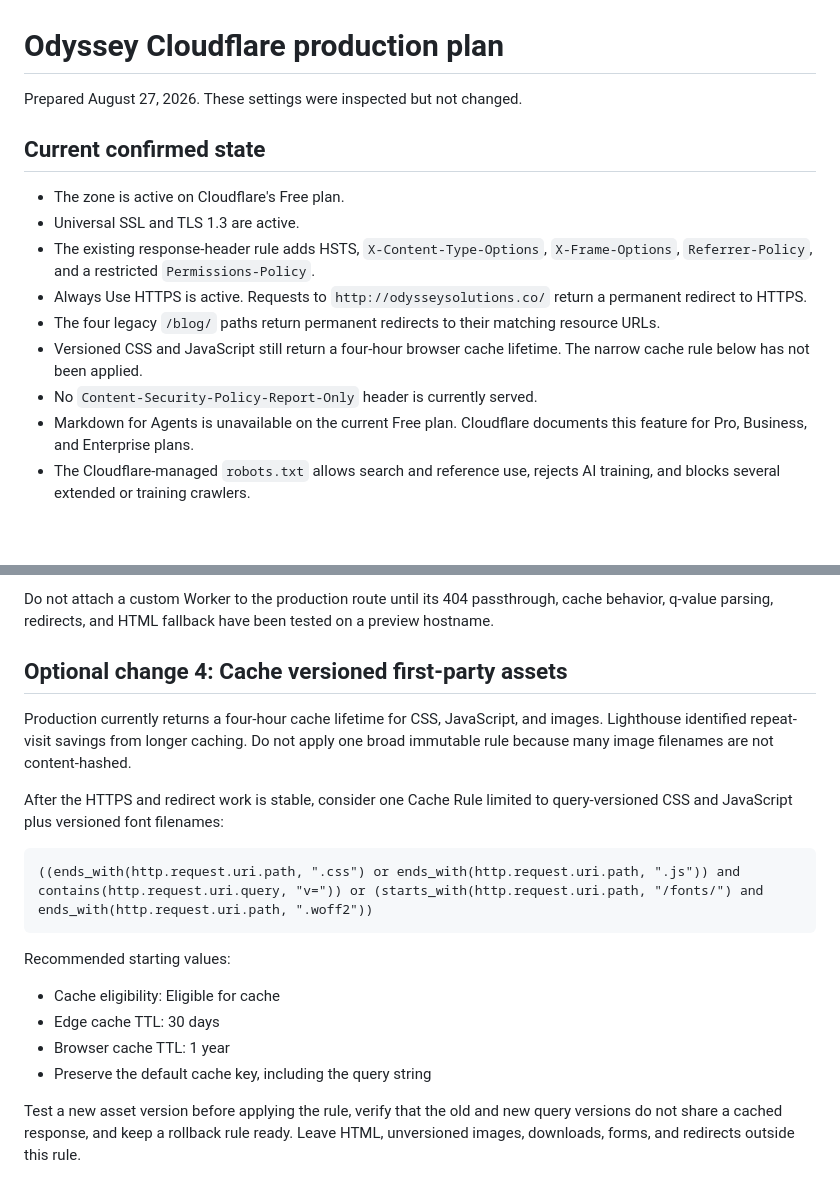
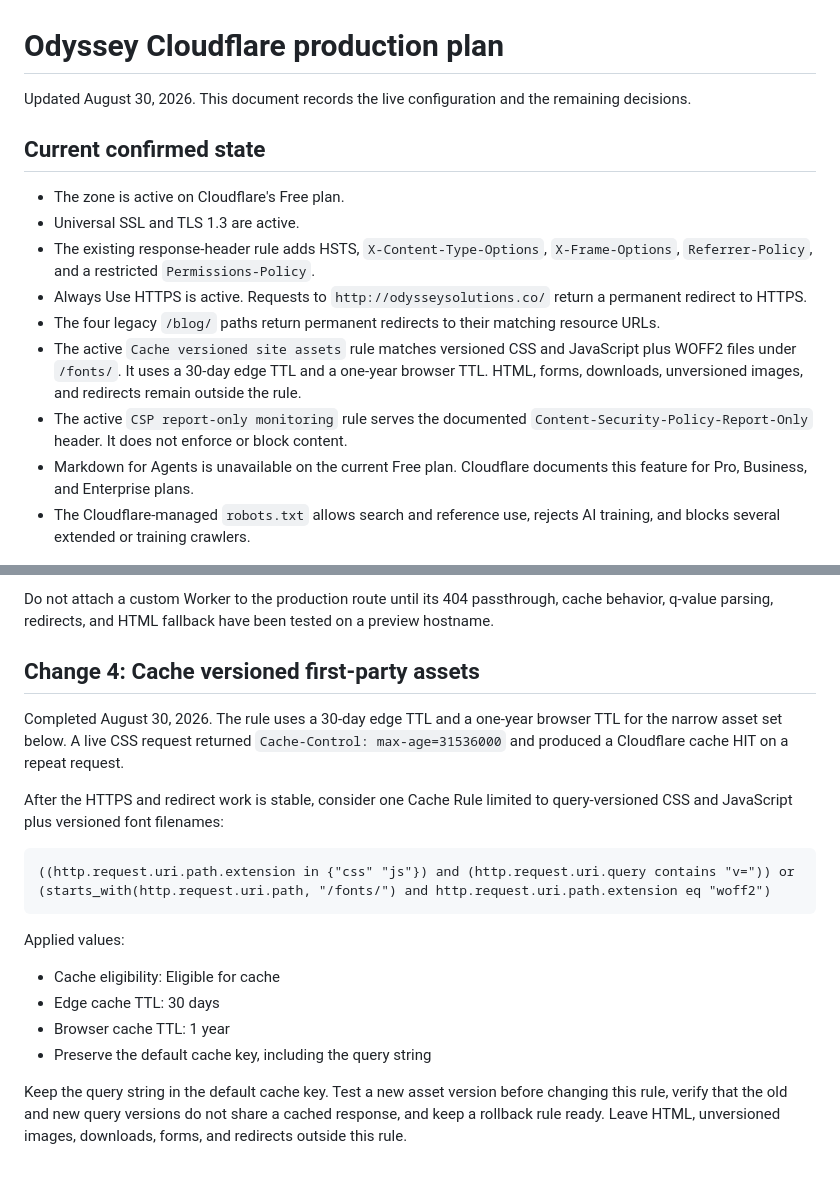
Before and after one commit to LeoDeleonIT/Odyssey-Solutions, a Markdown page: docs/cloudflare-production-plan.md, 2 parts joined by grey strips. Drawn GitHub-style; blank space fills up the shorter version.

Commit message:
Document live Cloudflare safeguards

````diff
--- a/docs/cloudflare-production-plan.md
+++ b/docs/cloudflare-production-plan.md
@@ -1,6 +1,6 @@
 # Odyssey Cloudflare production plan
 
-Prepared August 27, 2026. These settings were inspected but not changed.
+Updated August 30, 2026. This document records the live configuration and the remaining decisions.
 
 ## Current confirmed state
 
@@ -9,8 +9,8 @@ Prepared August 27, 2026. These settings were inspected but not changed.
 - The existing response-header rule adds HSTS, `X-Content-Type-Options`, `X-Frame-Options`, `Referrer-Policy`, and a restricted `Permissions-Policy`.
 - Always Use HTTPS is active. Requests to `http://odysseysolutions.co/` return a permanent redirect to HTTPS.
 - The four legacy `/blog/` paths return permanent redirects to their matching resource URLs.
-- Versioned CSS and JavaScript still return a four-hour browser cache lifetime. The narrow cache rule below has not been applied.
-- No `Content-Security-Policy-Report-Only` header is currently served.
+- The active `Cache versioned site assets` rule matches versioned CSS and JavaScript plus WOFF2 files under `/fonts/`. It uses a 30-day edge TTL and a one-year browser TTL. HTML, forms, downloads, unversioned images, and redirects remain outside the rule.
+- The active `CSP report-only monitoring` rule serves the documented `Content-Security-Policy-Report-Only` header. It does not enforce or block content.
 - Markdown for Agents is unavailable on the current Free plan. Cloudflare documents this feature for Pro, Business, and Enterprise plans.
 - The Cloudflare-managed `robots.txt` allows search and reference use, rejects AI training, and blocks several extended or training crawlers.
 
@@ -57,21 +57,21 @@ The Markdown response must use `Content-Type: text/markdown; charset=utf-8`. `Va
 
 Do not attach a custom Worker to the production route until its 404 passthrough, cache behavior, q-value parsing, redirects, and HTML fallback have been tested on a preview hostname.
 
-## Optional change 4: Cache versioned first-party assets
+## Change 4: Cache versioned first-party assets
 
-Production currently returns a four-hour cache lifetime for CSS, JavaScript, and images. Lighthouse identified repeat-visit savings from longer caching. Do not apply one broad immutable rule because many image filenames are not content-hashed.
+Completed August 30, 2026. The rule uses a 30-day edge TTL and a one-year browser TTL for the narrow asset set below. A live CSS request returned `Cache-Control: max-age=31536000` and produced a Cloudflare cache HIT on a repeat request.
 
 After the HTTPS and redirect work is stable, consider one Cache Rule limited to query-versioned CSS and JavaScript plus versioned font filenames:
 
 ```text
-((ends_with(http.request.uri.path, ".css") or ends_with(http.request.uri.path, ".js")) and contains(http.request.uri.query, "v=")) or (starts_with(http.request.uri.path, "/fonts/") and ends_with(http.request.uri.path, ".woff2"))
+((http.request.uri.path.extension in {"css" "js"}) and (http.request.uri.query contains "v=")) or (starts_with(http.request.uri.path, "/fonts/") and http.request.uri.path.extension eq "woff2")
 ```
 
-Recommended starting values:
+Applied values:
 
 - Cache eligibility: Eligible for cache
 - Edge cache TTL: 30 days
 - Browser cache TTL: 1 year
 - Preserve the default cache key, including the query string
 
-Test a new asset version before applying the rule, verify that the old and new query versions do not share a cached response, and keep a rollback rule ready. Leave HTML, unversioned images, downloads, forms, and redirects outside this rule.
+Keep the query string in the default cache key. Test a new asset version before changing this rule, verify that the old and new query versions do not share a cached response, and keep a rollback rule ready. Leave HTML, unversioned images, downloads, forms, and redirects outside this rule.
````
Also changed, not shown: docs/csp-report-only-plan.md (+2 -2 lines).
